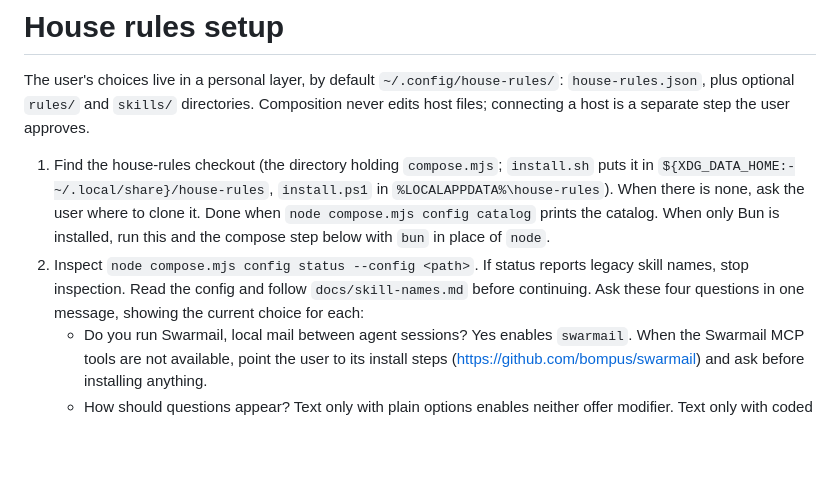
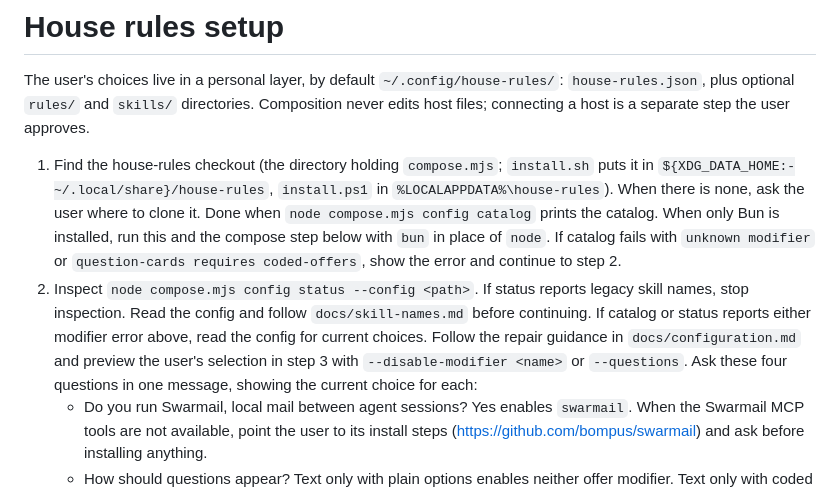
Before and after one commit to bompus/house-rules, a Markdown page: skills/hr-house-rules-setup/SKILL.md, the part around the change. GitHub-like rendering; blank space fills up the shorter version.

Commit message:
docs: explain setup selection repair errors

```diff
--- a/skills/hr-house-rules-setup/SKILL.md
+++ b/skills/hr-house-rules-setup/SKILL.md
@@ -17,10 +17,15 @@ is a separate step the user approves.
    When there is none, ask the user where to clone it. Done when
    `node compose.mjs config catalog` prints the catalog. When only Bun is installed,
    run this and the compose step below with `bun` in place of `node`.
+   If catalog fails with `unknown modifier` or
+   `question-cards requires coded-offers`, show the error and continue to step 2.
 2. Inspect `node compose.mjs config status --config <path>`. If status reports
    legacy skill names, stop inspection. Read the config and follow
-   `docs/skill-names.md` before continuing. Ask these four questions in one message, showing the current
-   choice for each:
+   `docs/skill-names.md` before continuing. If catalog or status reports either
+   modifier error above, read the config for current choices. Follow the repair
+   guidance in `docs/configuration.md` and preview the user's selection in step 3
+   with `--disable-modifier <name>` or `--questions`.
+   Ask these four questions in one message, showing the current choice for each:
    - Do you run Swarmail, local mail between agent sessions? Yes enables
      `swarmail`. When the Swarmail MCP tools are not available, point the
      user to its install steps (https://github.com/bompus/swarmail) and ask
```
